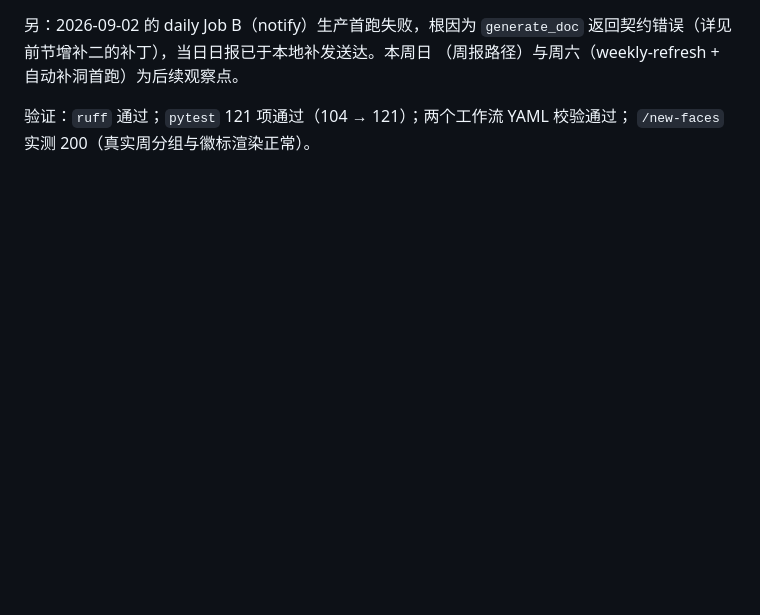
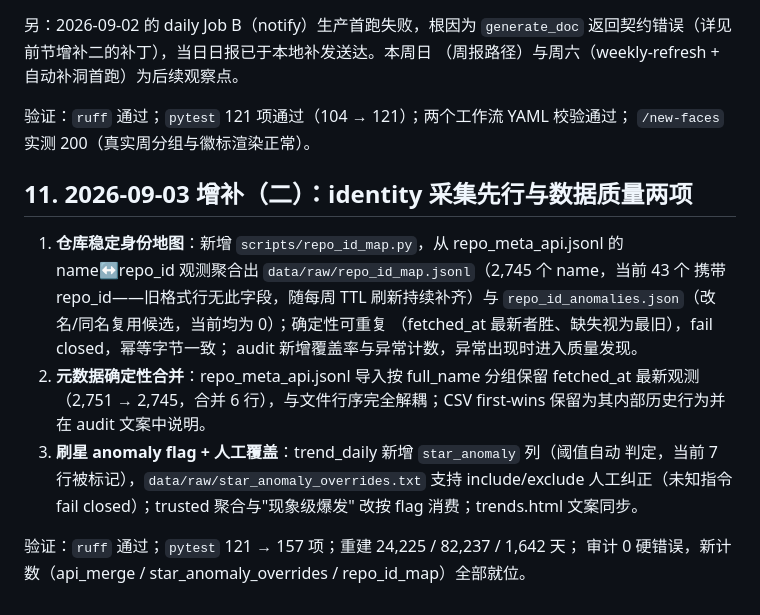
Before and after one commit to Neal-1991/github-trending-kb, a Markdown page: reports/续接优化实施记录-2026-09-01.md, the part around the change. GitHub-like rendering; blank space fills up the shorter version.

Commit message:
docs: 实施记录增补 identity 采集先行与数据质量两项

```diff
--- a/reports/续接优化实施记录-2026-09-01.md
+++ b/reports/续接优化实施记录-2026-09-01.md
@@ -235,3 +235,22 @@ trend rows=82,156 / 1,641 天；`integrity_check` ok；审计硬错误 0。
 
 验证：`ruff` 通过；`pytest` 121 项通过（104 → 121）；两个工作流 YAML 校验通过；
 `/new-faces` 实测 200（真实周分组与徽标渲染正常）。
+
+## 11. 2026-09-03 增补（二）：identity 采集先行与数据质量两项
+
+1. **仓库稳定身份地图**：新增 `scripts/repo_id_map.py`，从 repo_meta_api.jsonl 的
+   name↔repo_id 观测聚合出 `data/raw/repo_id_map.jsonl`（2,745 个 name，当前 43 个
+   携带 repo_id——旧格式行无此字段，随每周 TTL 刷新持续补齐）与
+   `repo_id_anomalies.json`（改名/同名复用候选，当前均为 0）；确定性可重复
+   （fetched_at 最新者胜、缺失视为最旧），fail closed，幂等字节一致；
+   audit 新增覆盖率与异常计数，异常出现时进入质量发现。
+2. **元数据确定性合并**：repo_meta_api.jsonl 导入按 full_name 分组保留 fetched_at
+   最新观测（2,751 → 2,745，合并 6 行），与文件行序完全解耦；CSV first-wins
+   保留为其内部历史行为并在 audit 文案中说明。
+3. **刷星 anomaly flag + 人工覆盖**：trend_daily 新增 `star_anomaly` 列（阈值自动
+   判定，当前 7 行被标记），`data/raw/star_anomaly_overrides.txt` 支持
+   include/exclude 人工纠正（未知指令 fail closed）；trusted 聚合与"现象级爆发"
+   改按 flag 消费；trends.html 文案同步。
+
+验证：`ruff` 通过；`pytest` 121 → 157 项；重建 24,225 / 82,237 / 1,642 天；
+审计 0 硬错误，新计数（api_merge / star_anomaly_overrides / repo_id_map）全部就位。
```
